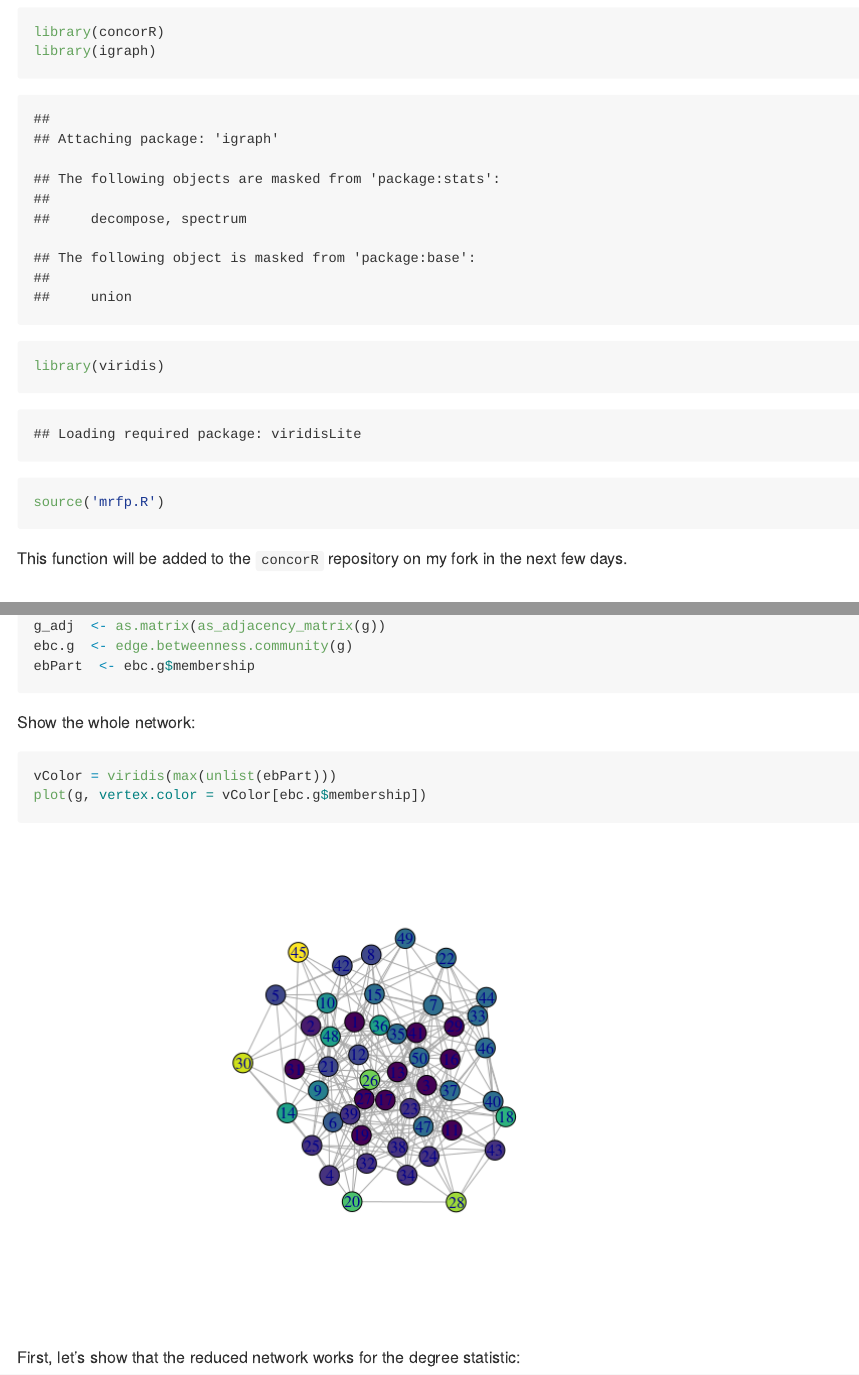
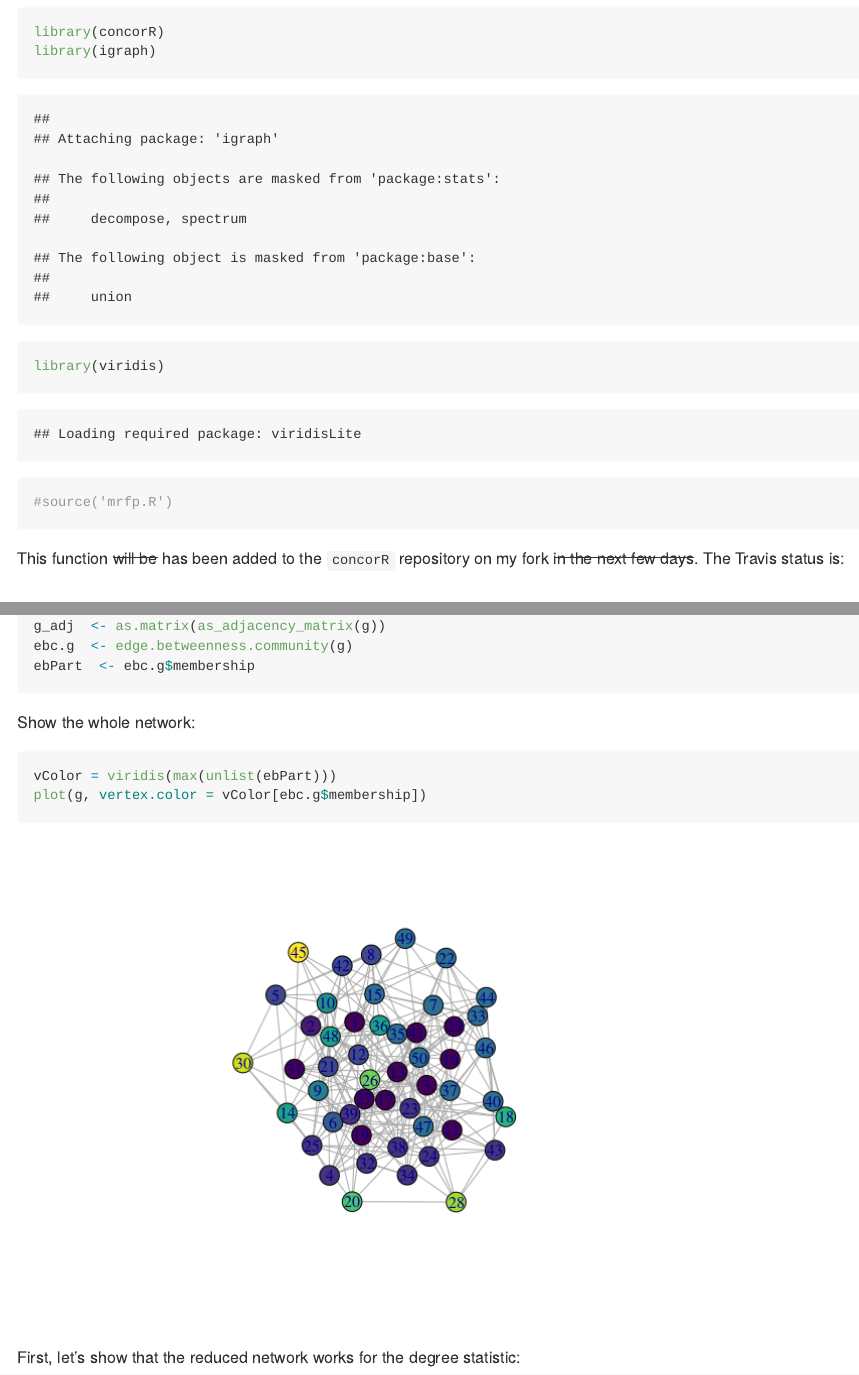
Before and after one commit to sfwolfphys/mrfp, an R Markdown document (README.Rmd): the page in a window 1100 px wide, from 260 px down, and a second part further down, joined at a grey line. The pictures show the output file README.md that the author committed with the source, drawn offline in the style of GitHub; badge pictures from the web are left out.

Commit message:
Installed dev concorR and re-ran without explicitly installing the new function.

````diff
--- a/README.Rmd
+++ b/README.Rmd
@@ -13,7 +13,7 @@ library(concorR)
 library(igraph)
 library(viridis)
 
-source('mrfp.R')
+#source('mrfp.R')
 ```
-This function will be added to the `concorR` repository on my fork in the next few days.
+This function ~~will be~~ has been added to the `concorR` repository on my fork ~~in the next few days~~.  The Travis status is:
 
````
Also changed, not shown: README.md, README.Rmd (3 more changed lines).
